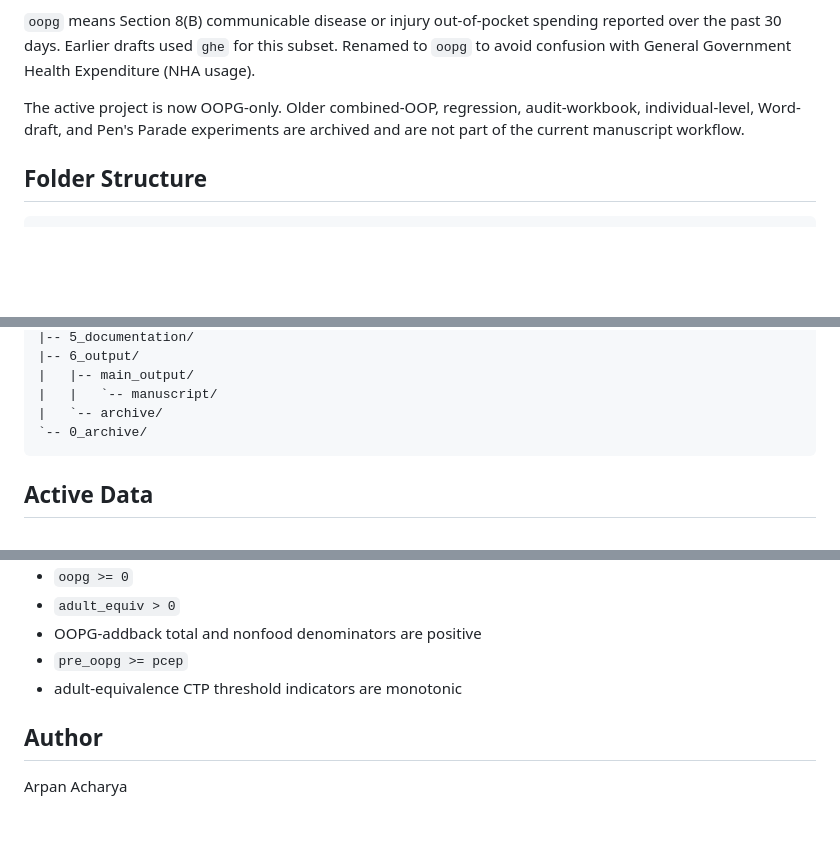
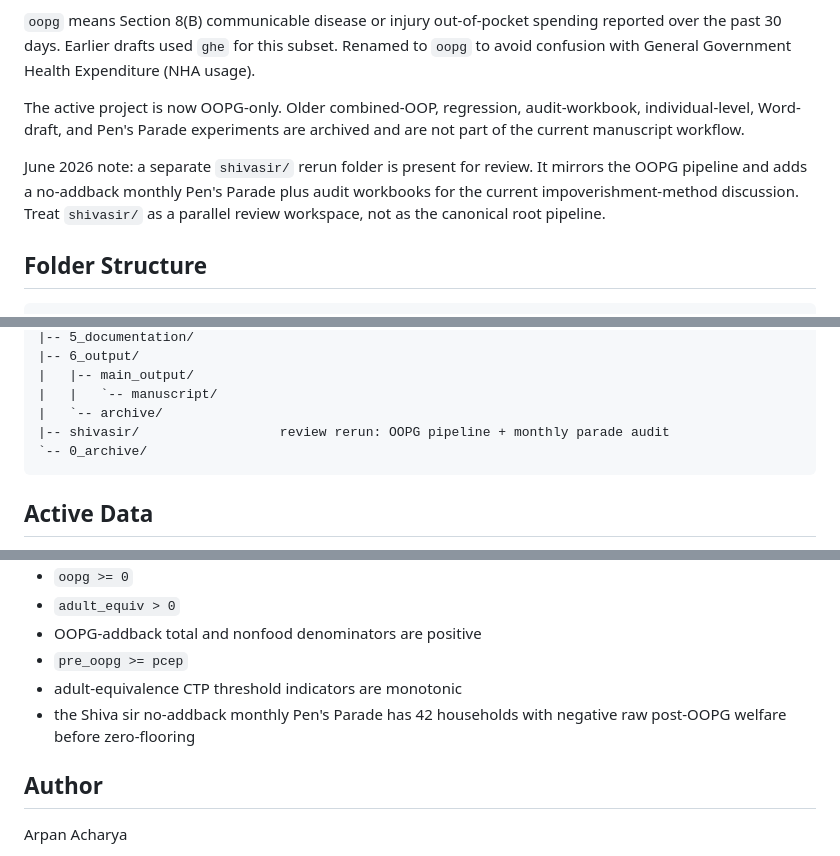
Before and after one commit to acharyaarpan/Catastrophic-health-expenditure, a Markdown page: README.md, 3 parts joined by grey strips. Drawn GitHub-style; blank space fills up the shorter version.

````diff
--- a/README.md
+++ b/README.md
@@ -11,6 +11,11 @@ Renamed to `oopg` to avoid confusion with General Government Health Expenditure
 The active project is now OOPG-only. Older combined-OOP, regression,
 audit-workbook, individual-level, Word-draft, and Pen's Parade experiments are
 archived and are not part of the current manuscript workflow.
+
+June 2026 note: a separate `shivasir/` rerun folder is present for review. It
+mirrors the OOPG pipeline and adds a no-addback monthly Pen's Parade plus audit
+workbooks for the current impoverishment-method discussion. Treat `shivasir/`
+as a parallel review workspace, not as the canonical root pipeline.
 
 ## Folder Structure
 
@@ -32,6 +37,7 @@ consumption/
 |   |-- main_output/
 |   |   `-- manuscript/
 |   `-- archive/
+|-- shivasir/                  review rerun: OOPG pipeline + monthly parade audit
 `-- 0_archive/
 ```
 
@@ -183,6 +234,8 @@ The active scripts check that:
 - OOPG-addback total and nonfood denominators are positive
 - `pre_oopg >= pcep`
 - adult-equivalence CTP threshold indicators are monotonic
+- the Shiva sir no-addback monthly Pen's Parade has 42 households with negative
+  raw post-OOPG welfare before zero-flooring
 
 ## Author
 
````
Also changed, not shown: other parts of README.md (+45 -0 lines).
